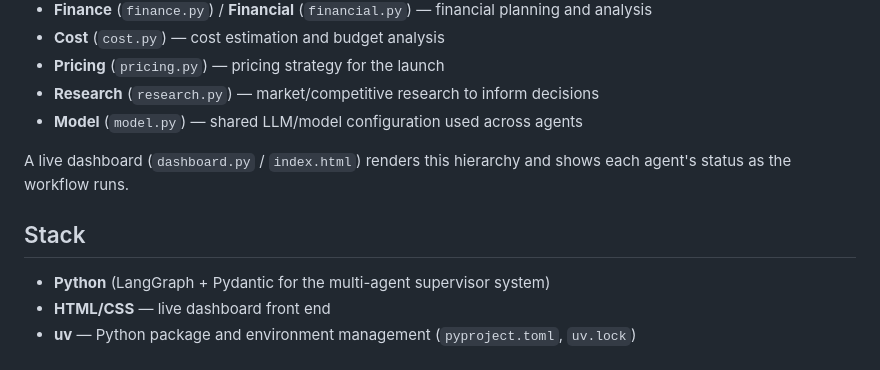
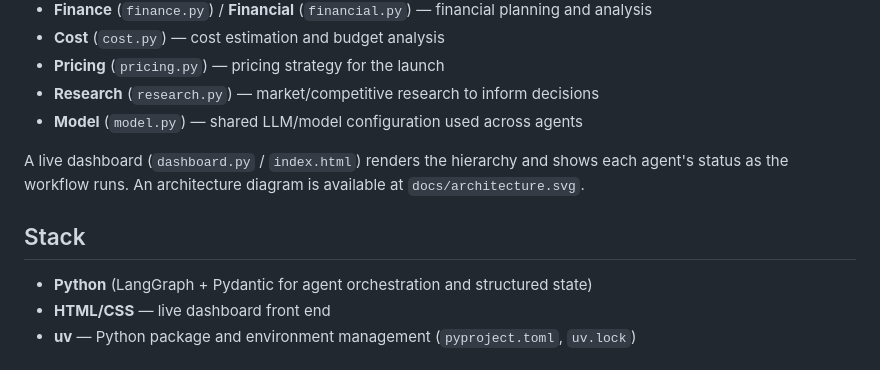
Before and after one commit to hailemichaeltesfsye-hue/ai-product-launch-team, a Markdown page: README.md, the part around one of its changes. Drawn GitHub-style.

```diff
--- a/README.md
+++ b/README.md
@@ -17,11 +22,11 @@ This project models how a company's leadership and functional teams collaborate
 - **Research** (`research.py`) — market/competitive research to inform decisions
 - **Model** (`model.py`) — shared LLM/model configuration used across agents
 
-A live dashboard (`dashboard.py` / `index.html`) renders this hierarchy and shows each agent's status as the workflow runs.
+A live dashboard (`dashboard.py` / `index.html`) renders the hierarchy and shows each agent's status as the workflow runs. An architecture diagram is available at `docs/architecture.svg`.
 
 ## Stack
 
-- **Python** (LangGraph + Pydantic for the multi-agent supervisor system)
+- **Python** (LangGraph + Pydantic for agent orchestration and structured state)
 - **HTML/CSS** — live dashboard front end
 - **uv** — Python package and environment management (`pyproject.toml`, `uv.lock`)
 
```
Also changed, not shown: other parts of README.md (+37 -11 lines).
